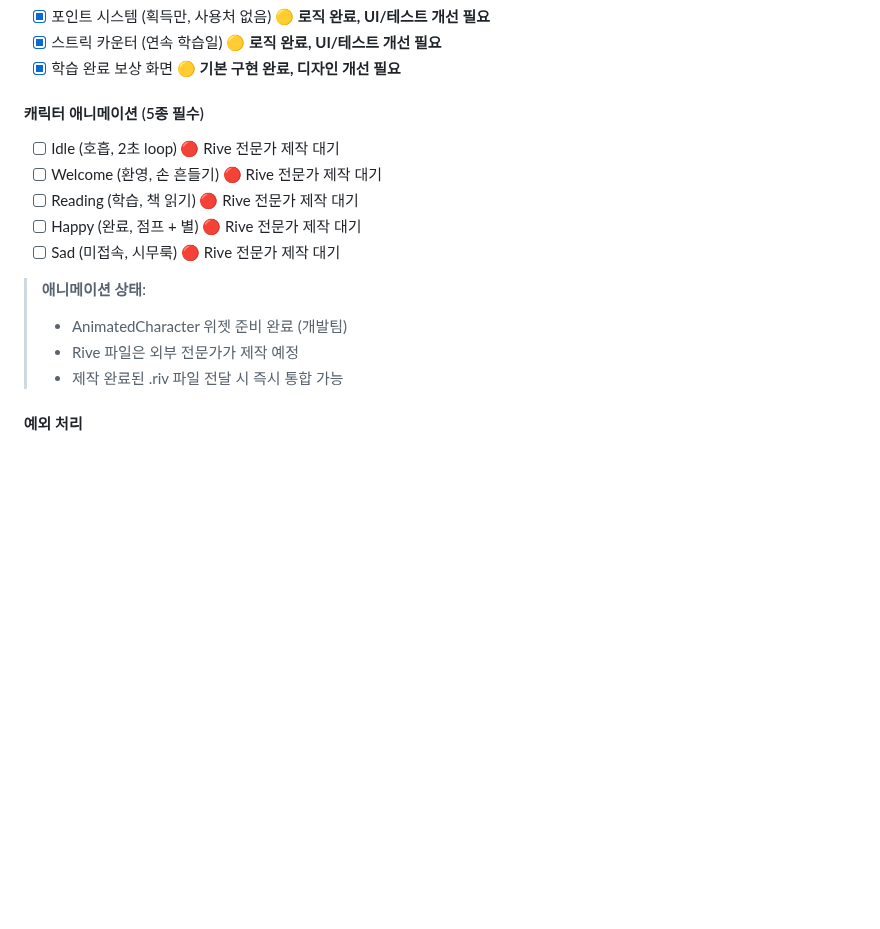
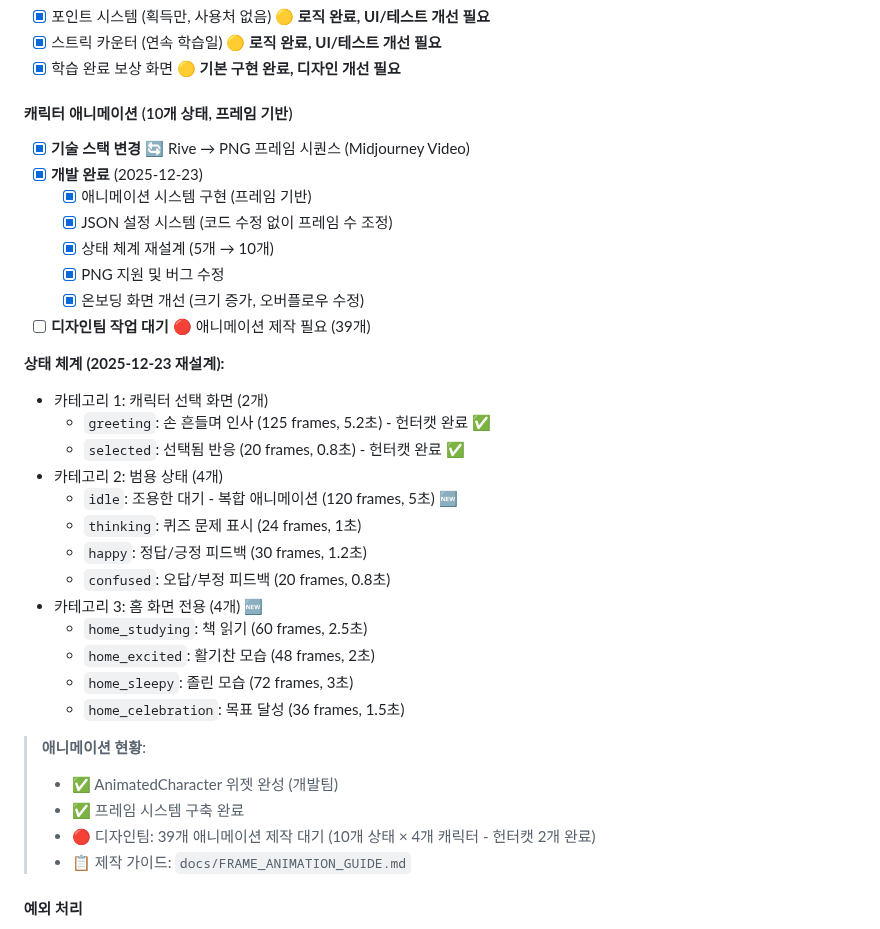
Before and after one commit to tei-young/your_money_pet, a Markdown page: README.md, the part around the change. GitHub-like rendering; blank space fills up the shorter version.

```diff
--- a/README.md
+++ b/README.md
@@ -265,17 +265,36 @@ CI/CD:
 - [x] 스트릭 카운터 (연속 학습일) 🟡 **로직 완료, UI/테스트 개선 필요**
 - [x] 학습 완료 보상 화면 🟡 **기본 구현 완료, 디자인 개선 필요**
 
-#### 캐릭터 애니메이션 (5종 필수)
-- [ ] Idle (호흡, 2초 loop) 🔴 Rive 전문가 제작 대기
-- [ ] Welcome (환영, 손 흔들기) 🔴 Rive 전문가 제작 대기
-- [ ] Reading (학습, 책 읽기) 🔴 Rive 전문가 제작 대기
-- [ ] Happy (완료, 점프 + 별) 🔴 Rive 전문가 제작 대기
-- [ ] Sad (미접속, 시무룩) 🔴 Rive 전문가 제작 대기
+#### 캐릭터 애니메이션 (10개 상태, 프레임 기반)
+- [x] **기술 스택 변경** 🔄 Rive → PNG 프레임 시퀀스 (Midjourney Video)
+- [x] **개발 완료** (2025-12-23)
+  - [x] 애니메이션 시스템 구현 (프레임 기반)
+  - [x] JSON 설정 시스템 (코드 수정 없이 프레임 수 조정)
+  - [x] 상태 체계 재설계 (5개 → 10개)
+  - [x] PNG 지원 및 버그 수정
+  - [x] 온보딩 화면 개선 (크기 증가, 오버플로우 수정)
+- [ ] **디자인팀 작업 대기** 🔴 애니메이션 제작 필요 (39개)
 
-> **애니메이션 상태**:
-> - AnimatedCharacter 위젯 준비 완료 (개발팀)
-> - Rive 파일은 외부 전문가가 제작 예정
-> - 제작 완료된 .riv 파일 전달 시 즉시 통합 가능
+**상태 체계 (2025-12-23 재설계):**
+- 카테고리 1: 캐릭터 선택 화면 (2개)
+  - `greeting`: 손 흔들며 인사 (125 frames, 5.2초) - 헌터캣 완료 ✅
+  - `selected`: 선택됨 반응 (20 frames, 0.8초) - 헌터캣 완료 ✅
+- 카테고리 2: 범용 상태 (4개)
+  - `idle`: 조용한 대기 - 복합 애니메이션 (120 frames, 5초) 🆕
+  - `thinking`: 퀴즈 문제 표시 (24 frames, 1초)
+  - `happy`: 정답/긍정 피드백 (30 frames, 1.2초)
+  - `confused`: 오답/부정 피드백 (20 frames, 0.8초)
+- 카테고리 3: 홈 화면 전용 (4개) 🆕
+  - `home_studying`: 책 읽기 (60 frames, 2.5초)
+  - `home_excited`: 활기찬 모습 (48 frames, 2초)
+  - `home_sleepy`: 졸린 모습 (72 frames, 3초)
+  - `home_celebration`: 목표 달성 (36 frames, 1.5초)
+
+> **애니메이션 현황**:
+> - ✅ AnimatedCharacter 위젯 완성 (개발팀)
+> - ✅ 프레임 시스템 구축 완료
+> - 🔴 디자인팀: 39개 애니메이션 제작 대기 (10개 상태 × 4개 캐릭터 - 헌터캣 2개 완료)
+> - 📋 제작 가이드: `docs/FRAME_ANIMATION_GUIDE.md`
 
 #### 예외 처리
 - [ ] 네트워크 에러 (전체 화면 + 토스트) 🔴 미완
```
Also changed, not shown: docs/ANIMATION_UPDATE_2025-12-13.md (+93 -29 lines).
